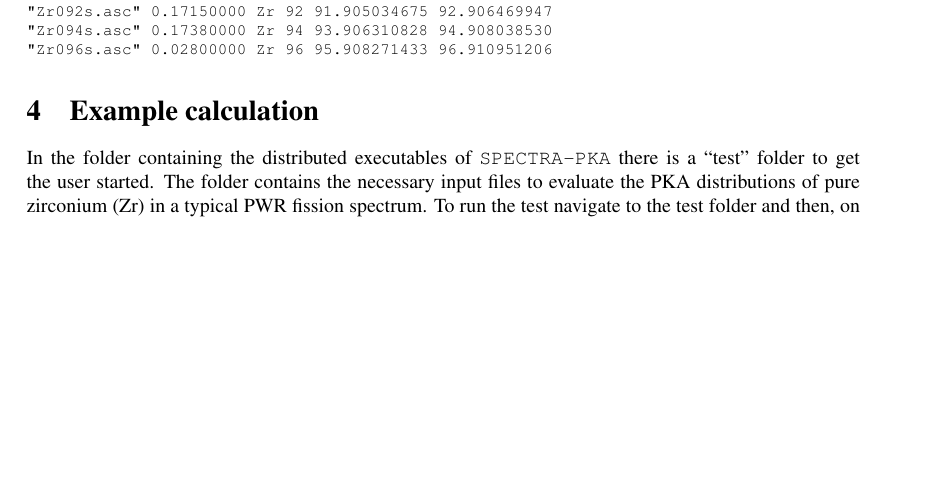
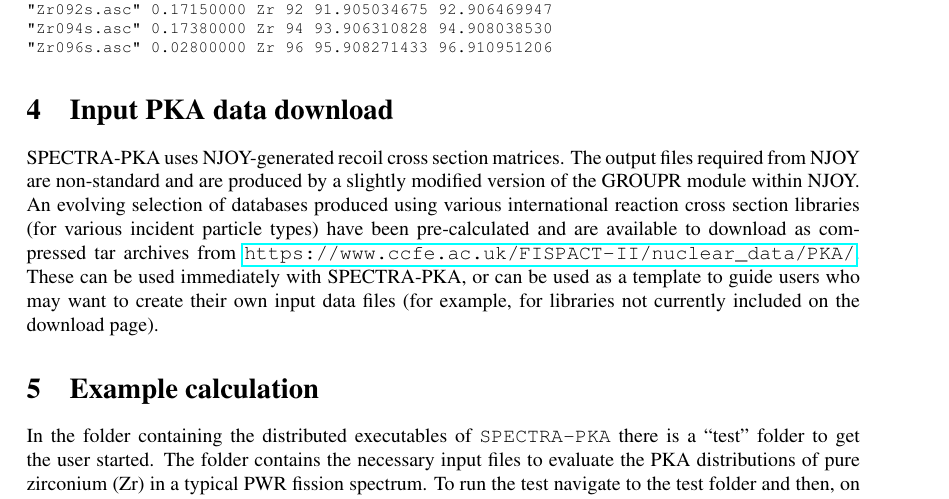
Before and after one commit to fispact/SPECTRA-PKA, a LaTeX document (manual/readme.tex): part of page 5 of 6, cut so that both start at the same text, the shorter picture padded with empty space. Compiled offline with pdfLaTeX.

Commit message:
references added to README.md

```diff
--- a/manual/readme.tex
+++ b/manual/readme.tex
@@ -95,6 +95,13 @@ columns= pka_filename pka_ratios parent_ele parent_num ngamma_parent_mass ngamma
 
 %\restoregeometry
 
+
+\section{Input PKA data download}
+
+SPECTRA-PKA uses NJOY-generated recoil cross section matrices. The output files required from NJOY are non-standard and are produced by a slightly modified version of the GROUPR module within NJOY. An evolving selection of databases produced using various international reaction cross section libraries (for various incident particle types) have been pre-calculated and are available to download as compressed tar archives from \url{https://www.ccfe.ac.uk/FISPACT-II/nuclear_data/PKA/}. These can be used immediately with SPECTRA-PKA, or can be used as a template to guide users who may want to create their own input data files (for example, for libraries not currently included on the download page).
+
+
+
 \section{Example calculation}
 In the folder containing the distributed executables of \texttt{SPECTRA-PKA} there is a ``test'' folder to get the user started. The folder contains the necessary input files to evaluate the PKA distributions of pure zirconium (Zr) in a typical PWR fission spectrum. To run the test navigate to the test folder and then, on the command line, type:
 \begin{verbatim}
```
Also changed, not shown: README.md, manual/readme.pdf, 5 other files.
